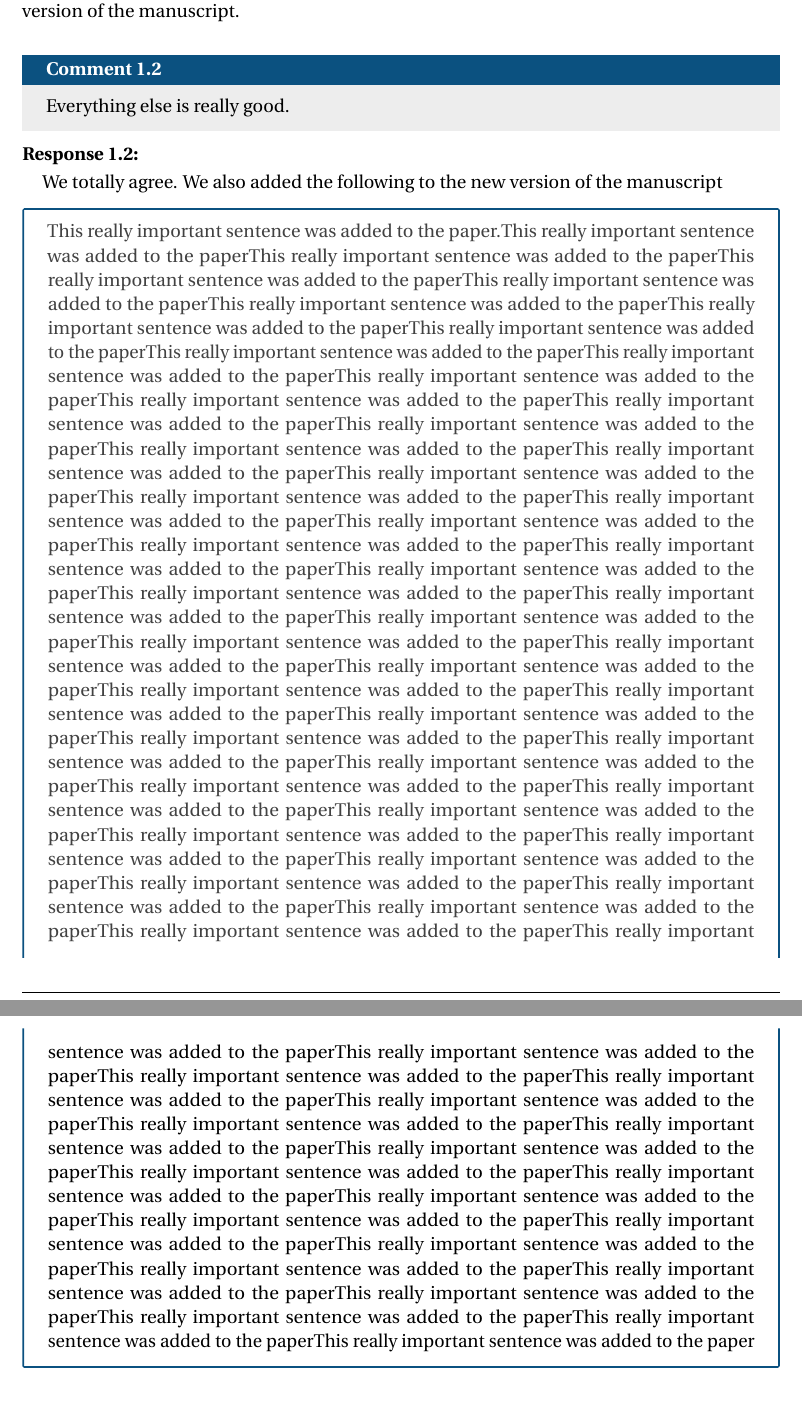
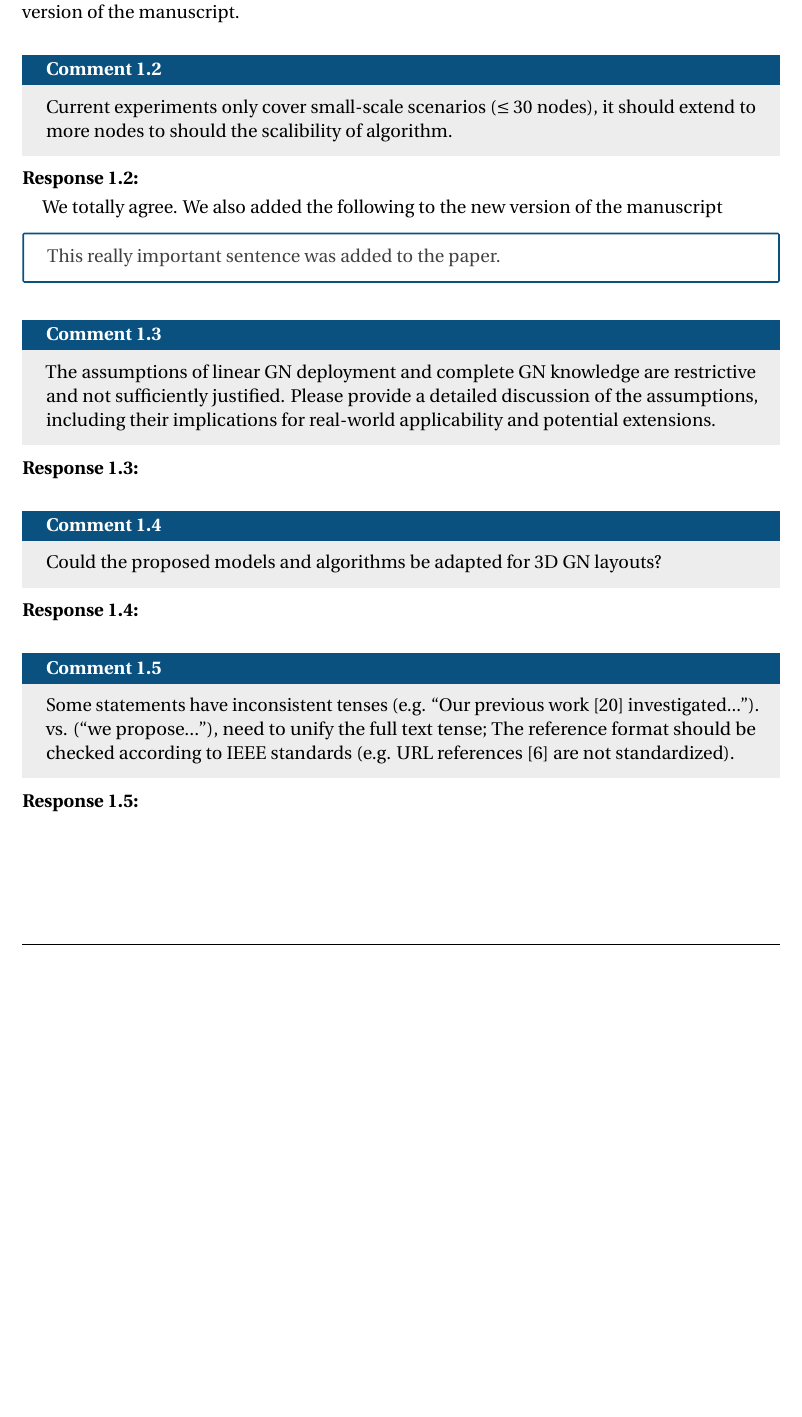
Before and after one commit to QAQYW/SSF-Journal-Response-Letter, a LaTeX document (review_response.tex, which reads Reviewers/R1.tex): two parts of pages 4 and 5 of 7 before the commit and part of page 4 of 6 after it, the two joined at a grey line, cut so that both start at the same text, the shorter picture padded with empty space. Compiled offline with pdfLaTeX.

Commit message:
fill in comments of reviewer 1

```diff
--- a/Reviewers/R1.tex
+++ b/Reviewers/R1.tex
@@ -9,11 +10,32 @@
 \end{revresponse}
 
 \begin{revcomment}
-	Everything else is really good.
+	Current experiments only cover small-scale scenarios ($\leq 30$ nodes), it should extend to more nodes to should the scalibility of algorithm.
 \end{revcomment}
 \begin{revresponse}
 	We totally agree. We also added the following to the new version of the manuscript
 	\begin{changes}
-		This really important sentence was added to the paper.This really important sentence was added to the paperThis really important sentence was added to the paperThis really important sentence was added to the paperThis really important sentence was added to the paperThis really important sentence was added to the paperThis really important sentence was added to the paperThis really important sentence was added to the paperThis really important sentence was added to the paperThis really important sentence was added to the paperThis really important sentence was added to the paperThis really important sentence was added to the paperThis really important sentence was added to the paperThis really important sentence was added to the paperThis really important sentence was added to the paperThis really important sentence was added to the paperThis really important sentence was added to the paperThis really important sentence was added to the paperThis really important sentence was added to the paperThis really important sentence was added to the paperThis really important sentence was added to the paperThis really important sentence was added to the paperThis really important sentence was added to the paperThis really important sentence was added to the paperThis really important sentence was added to the paperThis really important sentence was added to the paperThis really important sentence was added to the paperThis really important sentence was added to the paperThis really important sentence was added to the paperThis really important sentence was added to the paperThis really important sentence was added to the paperThis really important sentence was added to the paperThis really important sentence was added to the paperThis really important sentence was added to the paperThis really important sentence was added to the paperThis really important sentence was added to the paperThis really important sentence was added to the paperThis really important sentence was added to the paperThis really important sentence was added to the paperThis really important sentence was added to the paperThis really important sentence was added to the paperThis really important sentence was added to the paperThis really important sentence was added to the paperThis really important sentence was added to the paperThis really important sentence was added to the paperThis really important sentence was added to the paperThis really important sentence was added to the paperThis really important sentence was added to the paperThis really important sentence was added to the paperThis really important sentence was added to the paperThis really important sentence was added to the paperThis really important sentence was added to the paperThis really important sentence was added to the paperThis really important sentence was added to the paperThis really important sentence was added to the paperThis really important sentence was added to the paperThis really important sentence was added to the paperThis really important sentence was added to the paperThis really important sentence was added to the paperThis really important sentence was added to the paperThis really important sentence was added to the paperThis really important sentence was added to the paperThis really important sentence was added to the paperThis really important sentence was added to the paperThis really important sentence was added to the paper
+		This really important sentence was added to the paper.
 	\end{changes}
 \end{revresponse}
+
+\begin{revcomment}
+	The assumptions of linear GN deployment and complete GN knowledge are restrictive and not sufficiently justified. Please provide a detailed discussion of the assumptions, including their implications for real-world applicability and potential extensions.
+\end{revcomment}
+\begin{revresponse}
+
+\end{revresponse}
+
+\begin{revcomment}
+	Could the proposed models and algorithms be adapted for 3D GN layouts?
+\end{revcomment}
+\begin{revresponse}
+
+\end{revresponse}
+
+\begin{revcomment}
+	Some statements have inconsistent tenses (e.g. ``Our previous work [20] investigated...''). vs. (``we propose...''), need to unify the full text tense; The reference format should be checked according to IEEE standards (e.g. URL references [6] are not standardized).
+\end{revcomment}
+\begin{revresponse}
+
+\end{revresponse}
```
Also changed, not shown: Reviewers/R1.tex (3 more changed lines).
